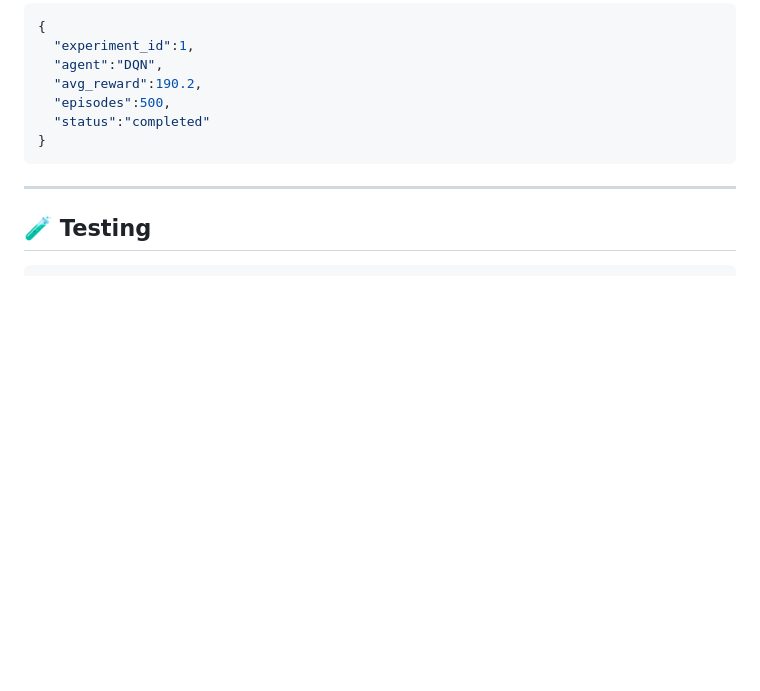
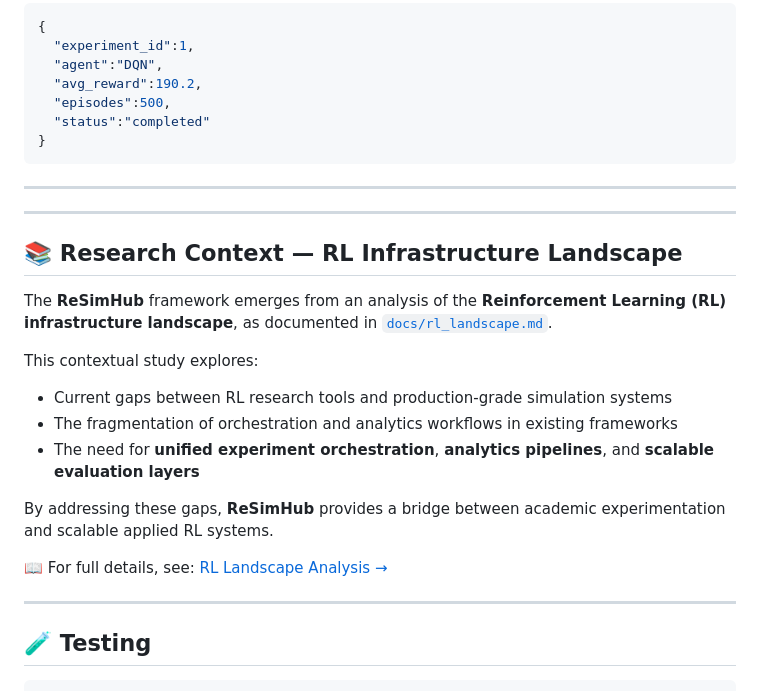
Before and after one commit to imosudi/ReSimHub, a Markdown page: README.md, the part around the change. GitHub-like rendering; blank space fills up the shorter version.

Commit message:
research concept

````diff
--- a/README.md
+++ b/README.md
@@ -247,6 +247,24 @@ curl http://127.0.0.1:5000/api/v1/analytics/experiment/2
 
 ---
 
+---
+
+## 📚 Research Context — RL Infrastructure Landscape
+
+The **ReSimHub** framework emerges from an analysis of the **Reinforcement Learning (RL) infrastructure landscape**,
+as documented in [`docs/rl_landscape.md`](./docs/rl_landscape.md).
+
+This contextual study explores:
+- Current gaps between RL research tools and production-grade simulation systems
+- The fragmentation of orchestration and analytics workflows in existing frameworks
+- The need for **unified experiment orchestration**, **analytics pipelines**, and **scalable evaluation layers**
+
+By addressing these gaps, **ReSimHub** provides a bridge between academic experimentation and scalable applied RL systems.
+
+📖 For full details, see: [RL Landscape Analysis →](./docs/rl_landscape.md)
+
+---
+
 ## 🧪 Testing
 
 ```bash
````
